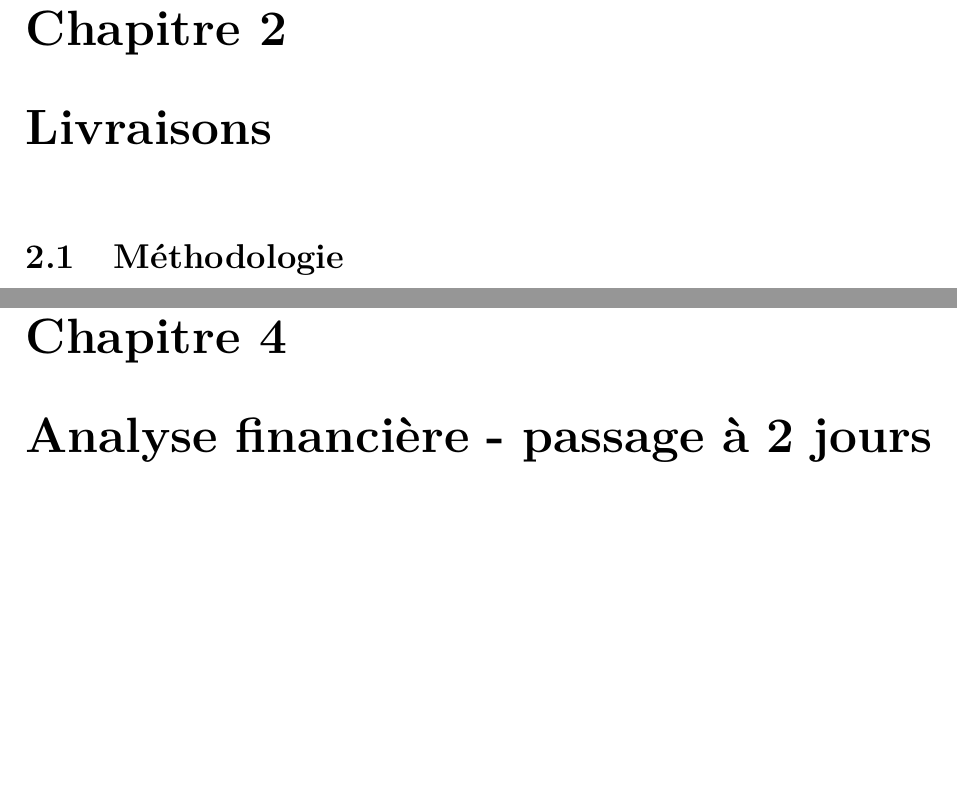
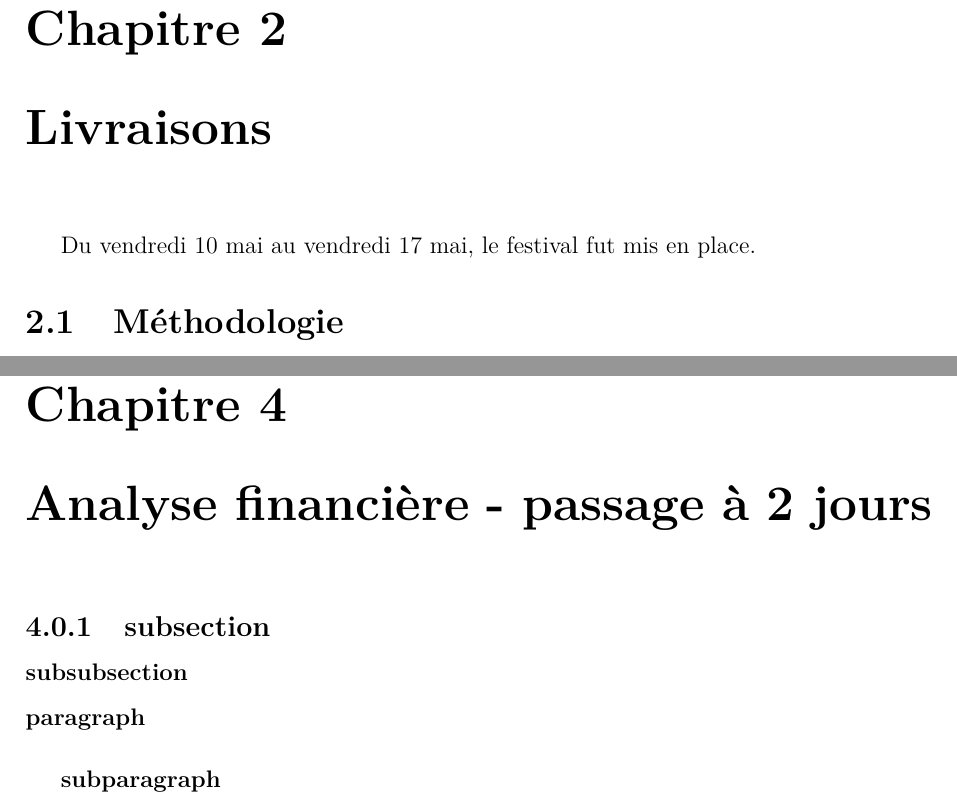
Before and after one commit to MaydayFestival/BILANS-2024, a LaTeX document (V0_bilan_stp.tex): two parts of pages 9 and 15 of 15, joined at a grey line, cut so that both start at the same text, the shorter picture padded with empty space. Compiled offline with pdfLaTeX.

Commit message:
update v0.3

```diff
--- a/V0_bilan_stp.tex
+++ b/V0_bilan_stp.tex
@@ -174,6 +169,8 @@ Transverse & \textbf{Louis Delignac}\\
 \part{Installation et mise en place (10 mai - 17 mai 2024)}
 \chapter{Livraisons}
+Du vendredi 10 mai au vendredi 17 mai, le festival fut mis en place.
 \section{Méthodologie}
+
 
 \section{Opérationnel}
 
@@ -189,7 +186,9 @@ Transverse & \textbf{Louis Delignac}\\
 \part{Bilan financier}
 \chapter{Analyse financière - passage à 2 jours}
 
-
-
+\subsection{subsection}
+\subsubsection{subsubsection}
+\paragraph{paragraph}
+\subparagraph{subparagraph}
 
 \end{document}
```
Also changed, not shown: V0_bilan_stp.pdf, V0_bilan_stp.tex (9 more changed lines), 5 other files.
